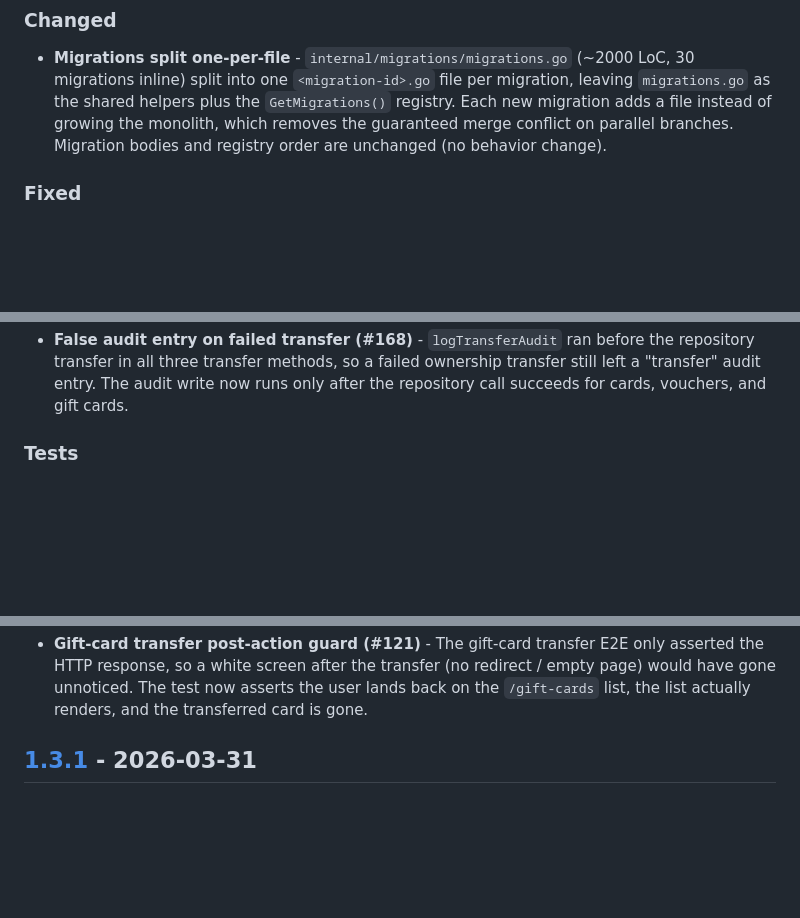
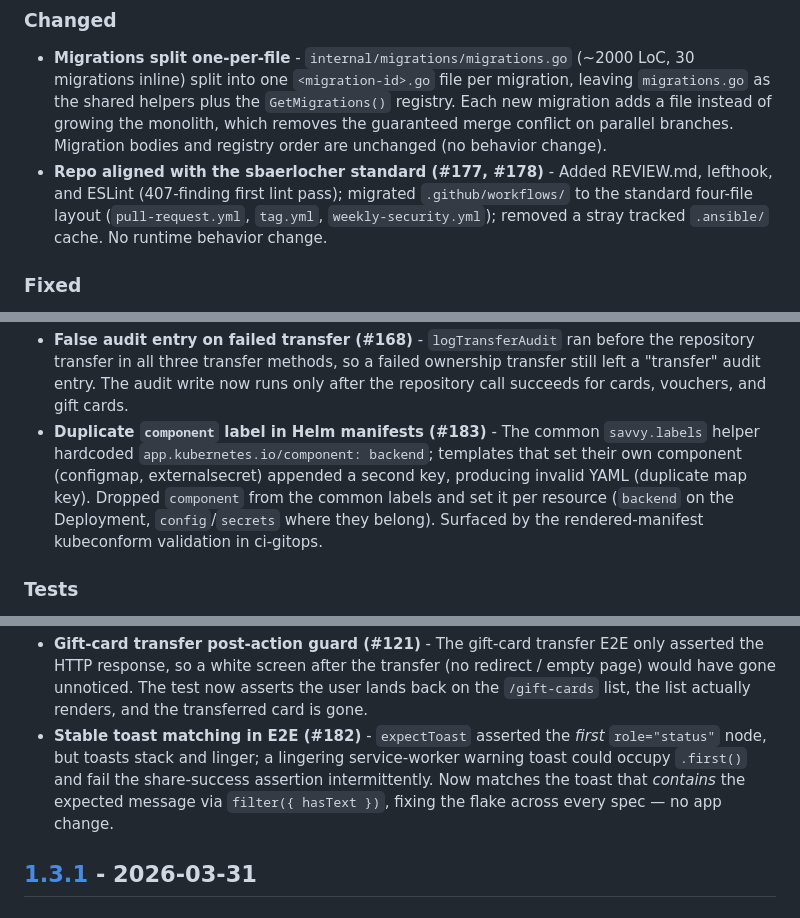
Before and after one commit to sbaerlocher/savvy, a Markdown page: CHANGELOG.md, 3 parts joined by grey strips. Rendered like a GitHub page; blank space fills up the shorter version.

Commit message:
docs(changelog): finalize v1.3.2 release notes
Set release date to 2026-06-21 and add the changes landed since the
notes were drafted: Helm duplicate-label fix (#183), repo-standard +
workflow-layout alignment (#177, #178), and the stable-toast E2E fix
(#182).

Signed-off-by: Simon Bärlocher <s.baerlocher@sbaerlocher.ch>

```diff
--- a/CHANGELOG.md
+++ b/CHANGELOG.md
@@ -33,6 +33,10 @@ and this project adheres to [Semantic Versioning](https://semver.org/spec/v2.0.0
   migration adds a file instead of growing the monolith, which removes the guaranteed
   merge conflict on parallel branches. Migration bodies and registry order are
   unchanged (no behavior change).
+- **Repo aligned with the sbaerlocher standard (#177, #178)** - Added REVIEW.md,
+  lefthook, and ESLint (407-finding first lint pass); migrated `.github/workflows/` to
+  the standard four-file layout (`pull-request.yml`, `tag.yml`, `weekly-security.yml`);
+  removed a stray tracked `.ansible/` cache. No runtime behavior change.
 
 ### Fixed
 
@@ -50,6 +54,12 @@ and this project adheres to [Semantic Versioning](https://semver.org/spec/v2.0.0
   repository transfer in all three transfer methods, so a failed ownership transfer
   still left a "transfer" audit entry. The audit write now runs only after the
   repository call succeeds for cards, vouchers, and gift cards.
+- **Duplicate `component` label in Helm manifests (#183)** - The common `savvy.labels`
+  helper hardcoded `app.kubernetes.io/component: backend`; templates that set their own
+  component (configmap, externalsecret) appended a second key, producing invalid YAML
+  (duplicate map key). Dropped `component` from the common labels and set it per resource
+  (`backend` on the Deployment, `config`/`secrets` where they belong). Surfaced by the
+  rendered-manifest kubeconform validation in ci-gitops.
 
 ### Tests
 
@@ -72,6 +82,11 @@ and this project adheres to [Semantic Versioning](https://semver.org/spec/v2.0.0
   asserted the HTTP response, so a white screen after the transfer (no redirect / empty
   page) would have gone unnoticed. The test now asserts the user lands back on the
   `/gift-cards` list, the list actually renders, and the transferred card is gone.
+- **Stable toast matching in E2E (#182)** - `expectToast` asserted the *first*
+  `role="status"` node, but toasts stack and linger; a lingering service-worker warning
+  toast could occupy `.first()` and fail the share-success assertion intermittently. Now
+  matches the toast that *contains* the expected message via `filter({ hasText })`,
+  fixing the flake across every spec — no app change.
 
 ## [1.3.1] - 2026-03-31
 
```
Also changed, not shown: other parts of CHANGELOG.md (+1 -1 lines).
